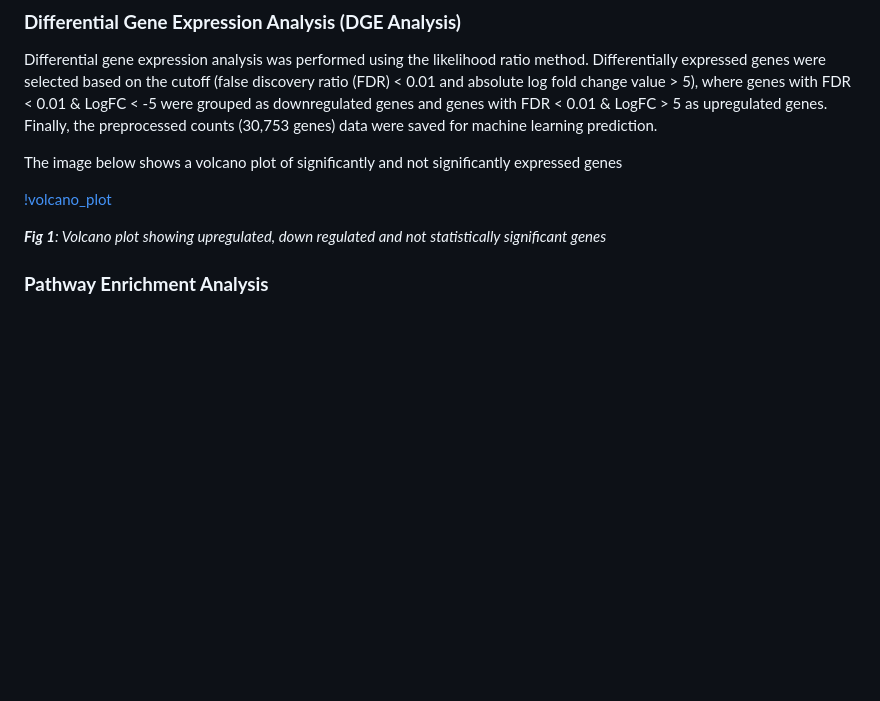
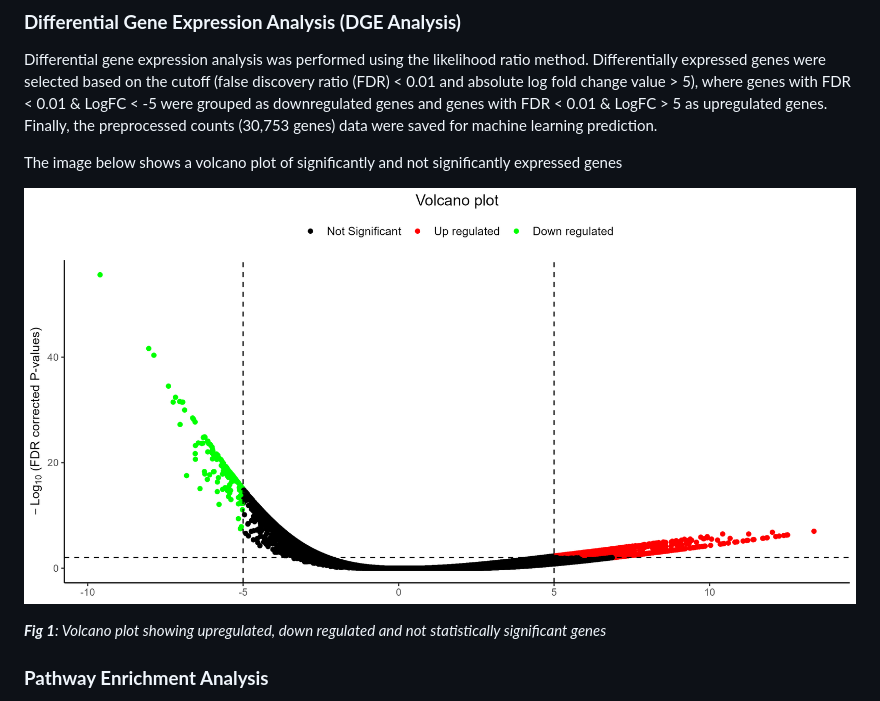
Before and after one commit to Chygos/hackbio-cancer-internship, a Markdown page: stage3/README.md, the part around the change. GitHub-like rendering; blank space fills up the shorter version.

```diff
--- a/stage3/README.md
+++ b/stage3/README.md
@@ -49,7 +49,7 @@ Differential gene expression analysis was performed using the likelihood ratio m
 
 The image below shows a volcano plot of significantly and not significantly expressed genes
 
-[!volcano_plot](volcano.png)
+![volcano_plot](volcano.png)
 
 _**Fig 1**: Volcano plot showing upregulated, down regulated and not statistically significant genes_
 
```
